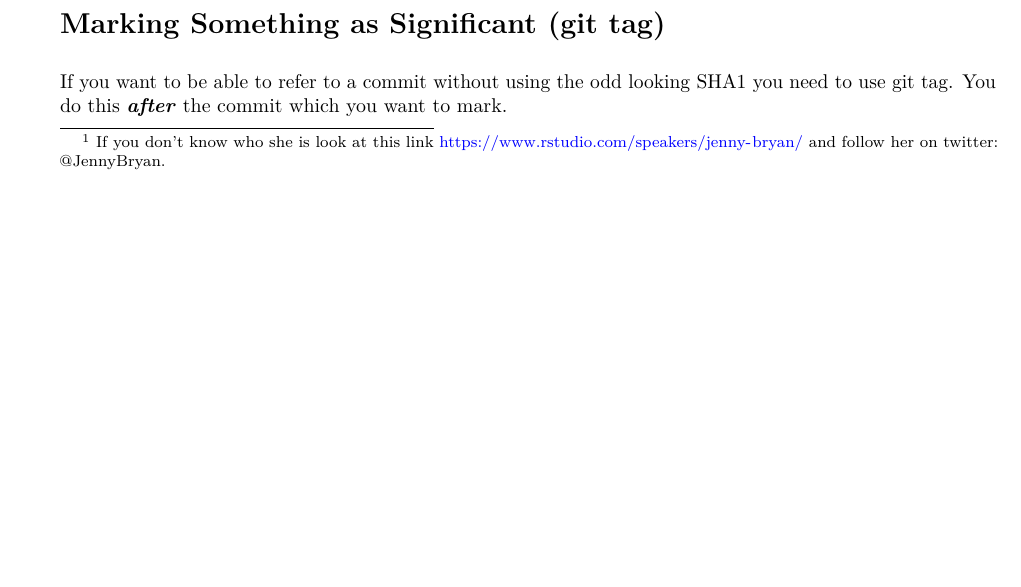
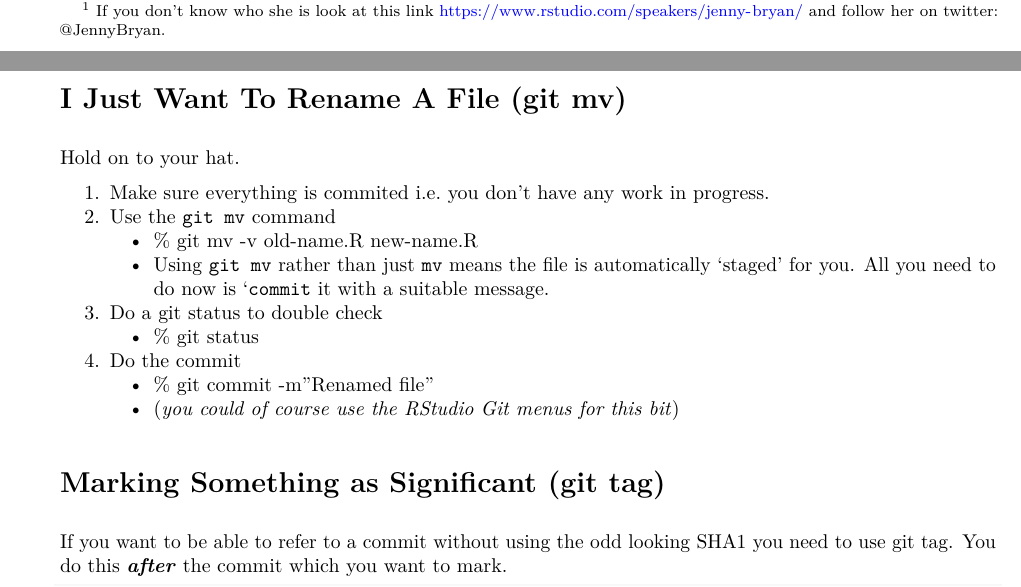
Before and after one commit to StatsResearch/Teaching_Survival_Git, an R Markdown document (Teaching_Survival_Git.Rmd): part of page 2 of 4 before the commit and two parts of pages 2 and 3 of 5 after it, the two joined at a grey line, cut so that both start at the same text, the shorter picture padded with empty space. The pictures show the output file Teaching_Survival_Git.pdf that the author committed with the source.

Commit message:
Adding git mv for renaming a file

````diff
--- a/Teaching_Survival_Git.Rmd
+++ b/Teaching_Survival_Git.Rmd
@@ -116,6 +116,22 @@ $ git merge origin/master
 # .. or just pull the changes
 $ git pull
 ```
+
+# I Just Want To Rename A File (git mv)
+
+Hold on to your hat.
+
+1. Make sure everything is commited i.e. you don't have any work in progress.
+2. Use the ```git mv``` command
+    * % git mv -v old-name.R new-name.R
+    * Using ```git mv``` rather than just ```mv``` means the file is
+    automatically 'staged' for you. All you need to do now is ```commit`` it with
+    a suitable message.
+3. Do a git status to double check
+    * % git status
+4. Do the commit
+    * % git commit -m"Renamed file"
+    * (*you could of course use the RStudio Git menus for this bit*)
 
 
 # Marking Something as Significant (git tag)
````
Also changed, not shown: Teaching_Survival_Git.pdf.
